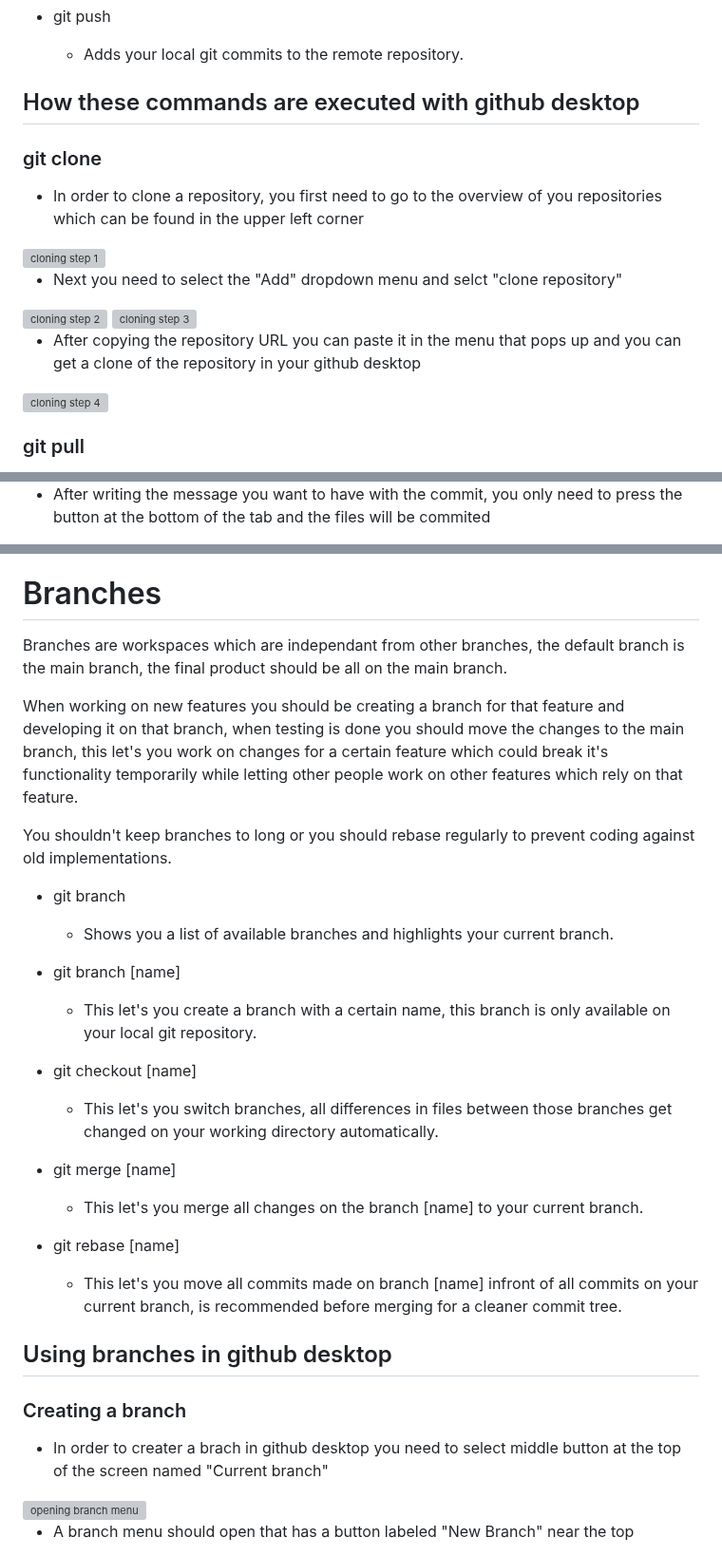
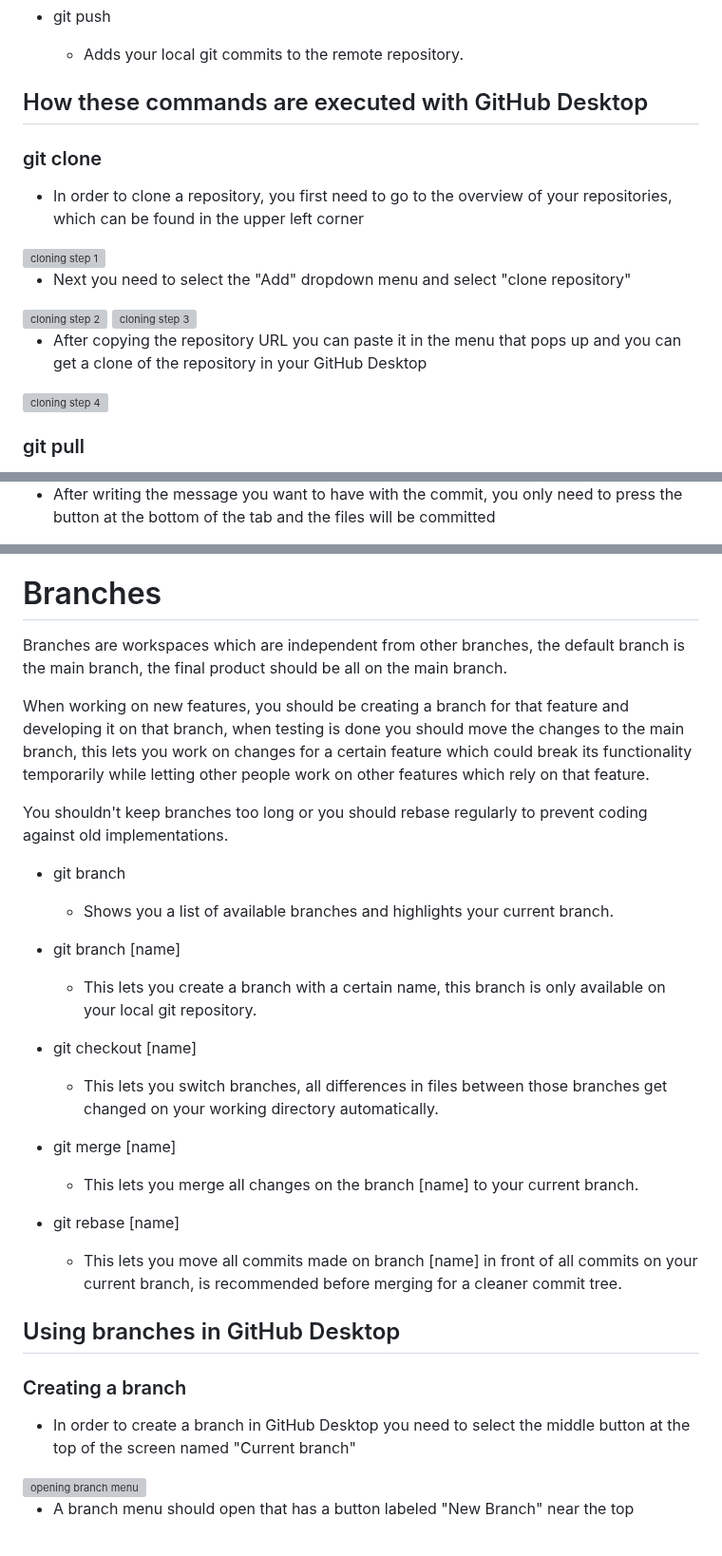
Before and after one commit to kiddiRU/Verk1_H1, a Markdown page: githubManual/githubmanual.md, 3 parts joined by grey strips. Shown at 95% size. Drawn GitHub-style; grey boxes are pictures that could not be loaded.

```diff
--- a/githubManual/githubmanual.md
+++ b/githubManual/githubmanual.md
@@ -15,21 +15,21 @@
 * git push
     - Adds your local git commits to the remote repository.
 
-## How these commands are executed with github desktop
+## How these commands are executed with GitHub Desktop
 
 ### git clone
 
-* In order to clone a repository, you first need to go to the overview of you repositories which can be found in the upper left corner
+* In order to clone a repository, you first need to go to the overview of your repositories, which can be found in the upper left corner
 
 <img alt="cloning step 1" src="github_desktop_images/a_cloning1.png" width="50%">
 
-* Next you need to select the "Add" dropdown menu and selct "clone repository"
+* Next you need to select the "Add" dropdown menu and select "clone repository"
 
 <img alt="cloning step 2" src="github_desktop_images/a_cloning2.png" width="50%">
 
 <img alt="cloning step 3" src="github_desktop_images/a_cloning3.png" width="50%">
 
-* After copying the repository URL you can paste it in the menu that pops up and you can get a clone of the repository in your github desktop
+* After copying the repository URL you can paste it in the menu that pops up and you can get a clone of the repository in your GitHub Desktop
 
 <img alt="cloning step 4" src="github_desktop_images/a_cloning4.png" width="50%">
 
@@ -65,3 +65,3 @@
 
-* After writing the message you want to have with the commit, you only need to press the button at the bottom of the tab and the files will be commited
+* After writing the message you want to have with the commit, you only need to press the button at the bottom of the tab and the files will be committed
 
@@ -105,35 +105,35 @@ repository, no one can see it until you run git push which pushes all commits ma
 
 # Branches
 
-Branches are workspaces which are independant from other branches, the default branch is the main branch, the final product should be all on the main branch.
+Branches are workspaces which are independent from other branches, the default branch is the main branch, the final product should be all on the main branch.
 
-When working on new features you should be creating a branch for that feature and developing it on that branch, when testing is done you should move the
-changes to the main branch, this let's you work on changes for a certain feature which could break it's functionality temporarily while letting other people
+When working on new features, you should be creating a branch for that feature and developing it on that branch, when testing is done you should move the
+changes to the main branch, this lets you work on changes for a certain feature which could break its functionality temporarily while letting other people
 work on other features which rely on that feature.
 
-You shouldn't keep branches to long or you should rebase regularly to prevent coding against old implementations.
+You shouldn't keep branches too long or you should rebase regularly to prevent coding against old implementations.
 
 * git branch
     - Shows you a list of available branches and highlights your current branch.
 
 * git branch [name]
-    - This let's you create a branch with a certain name, this branch is only available on your local git repository.
+    - This lets you create a branch with a certain name, this branch is only available on your local git repository.
 
 * git checkout [name]
-    - This let's you switch branches, all differences in files between those branches get changed on your working directory automatically.
+    - This lets you switch branches, all differences in files between those branches get changed on your working directory automatically.
 
 * git merge [name]
-    - This let's you merge all changes on the branch [name] to your current branch.
+    - This lets you merge all changes on the branch [name] to your current branch.
 
 * git rebase [name]
-    - This let's you move all commits made on branch [name] infront of all commits on your current branch, is recommended before merging for a cleaner commit tree.
+    - This lets you move all commits made on branch [name] in front of all commits on your current branch, is recommended before merging for a cleaner commit tree.
 
 
-## Using branches in github desktop
+## Using branches in GitHub Desktop
 
 ### Creating a branch
 
-* In order to creater a brach in github desktop you need to select middle button at the top of the screen named "Current branch"
+* In order to create a branch in GitHub Desktop you need to select the middle button at the top of the screen named "Current branch"
 
 <img alt="opening branch menu" src="github_desktop_images/create_branch1.png" width="50%">
 
```
Also changed, not shown: other parts of githubManual/githubmanual.md (+14 -16 lines).
